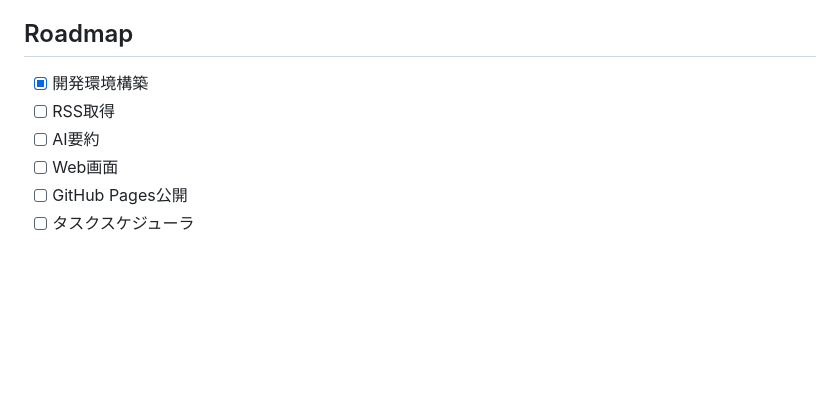
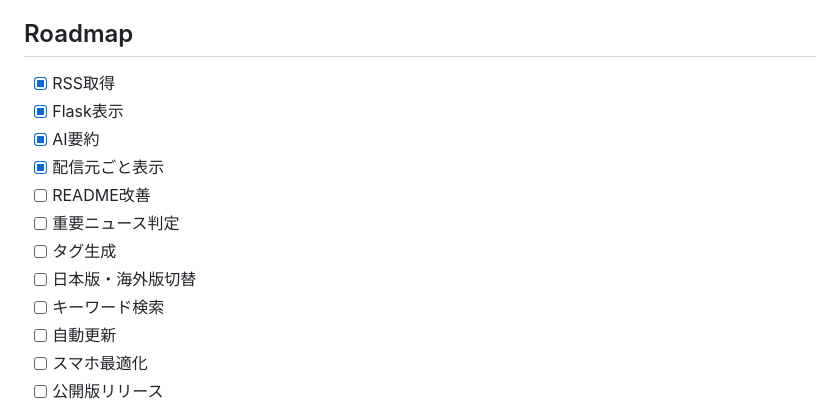
Before and after one commit to 2019ng0616-bit/space-news, a Markdown page: README.md, the part around the change printed below. Drawn GitHub-style; blank space fills up the shorter version.

```diff
--- a/README.md
+++ b/README.md
@@ -26,10 +152,16 @@ AIを利用して、日本・海外の宇宙ニュースを毎朝自動収集・
 
 ## Roadmap
 
-- [x] 開発環境構築
-- [ ] RSS取得
-- [ ] AI要約
-- [ ] Web画面
-- [ ] GitHub Pages公開
-- [ ] タスクスケジューラ
+- [x] RSS取得
+- [x] Flask表示
+- [x] AI要約
+- [x] 配信元ごと表示
+- [ ] README改善
+- [ ] 重要ニュース判定
+- [ ] タグ生成
+- [ ] 日本版・海外版切替
+- [ ] キーワード検索
+- [ ] 自動更新
+- [ ] スマホ最適化
+- [ ] 公開版リリース
 
```
Also changed, not shown: other parts of README.md (+151 -15 lines), docs/devlog.md (+18 -0 lines), docs/screenshot_20260719_1.png (added), image.png (added).
